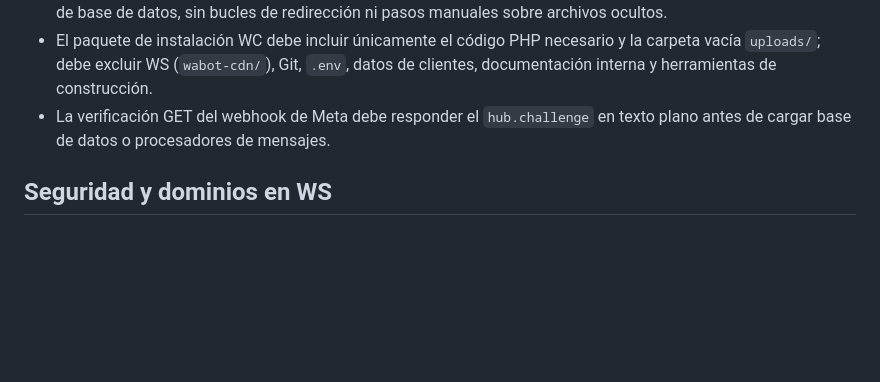
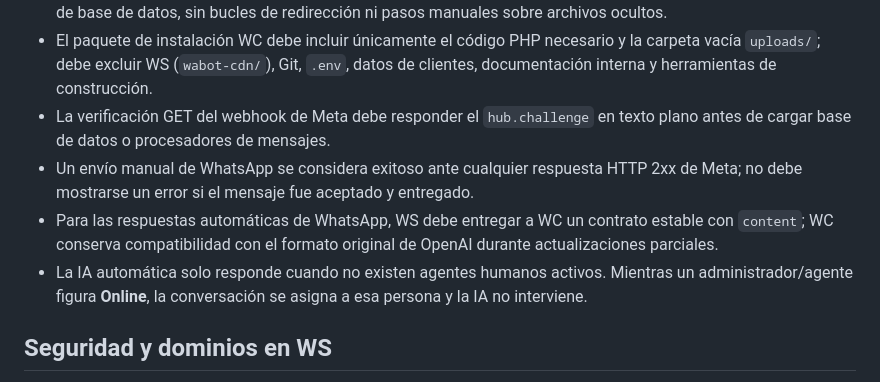
Before and after one commit to cuentaspublicitariaspy/WabotV2, a Markdown page: CORRECCIONES.md, the part around the change. GitHub-like rendering; blank space fills up the shorter version.

Commit message:
Document WhatsApp delivery and AI routing behavior

```diff
--- a/CORRECCIONES.md
+++ b/CORRECCIONES.md
@@ -19,6 +19,9 @@ Este documento registra decisiones funcionales, de nomenclatura y de interfaz ac
 - Si WC encuentra un `.env` anterior cuya base ya fue eliminada, el instalador debe volver a mostrar el formulario de base de datos, sin bucles de redirección ni pasos manuales sobre archivos ocultos.
 - El paquete de instalación WC debe incluir únicamente el código PHP necesario y la carpeta vacía `uploads/`; debe excluir WS (`wabot-cdn/`), Git, `.env`, datos de clientes, documentación interna y herramientas de construcción.
 - La verificación GET del webhook de Meta debe responder el `hub.challenge` en texto plano antes de cargar base de datos o procesadores de mensajes.
+- Un envío manual de WhatsApp se considera exitoso ante cualquier respuesta HTTP 2xx de Meta; no debe mostrarse un error si el mensaje fue aceptado y entregado.
+- Para las respuestas automáticas de WhatsApp, WS debe entregar a WC un contrato estable con `content`; WC conserva compatibilidad con el formato original de OpenAI durante actualizaciones parciales.
+- La IA automática solo responde cuando no existen agentes humanos activos. Mientras un administrador/agente figura **Online**, la conversación se asigna a esa persona y la IA no interviene.
 
 ## Seguridad y dominios en WS
 
```
